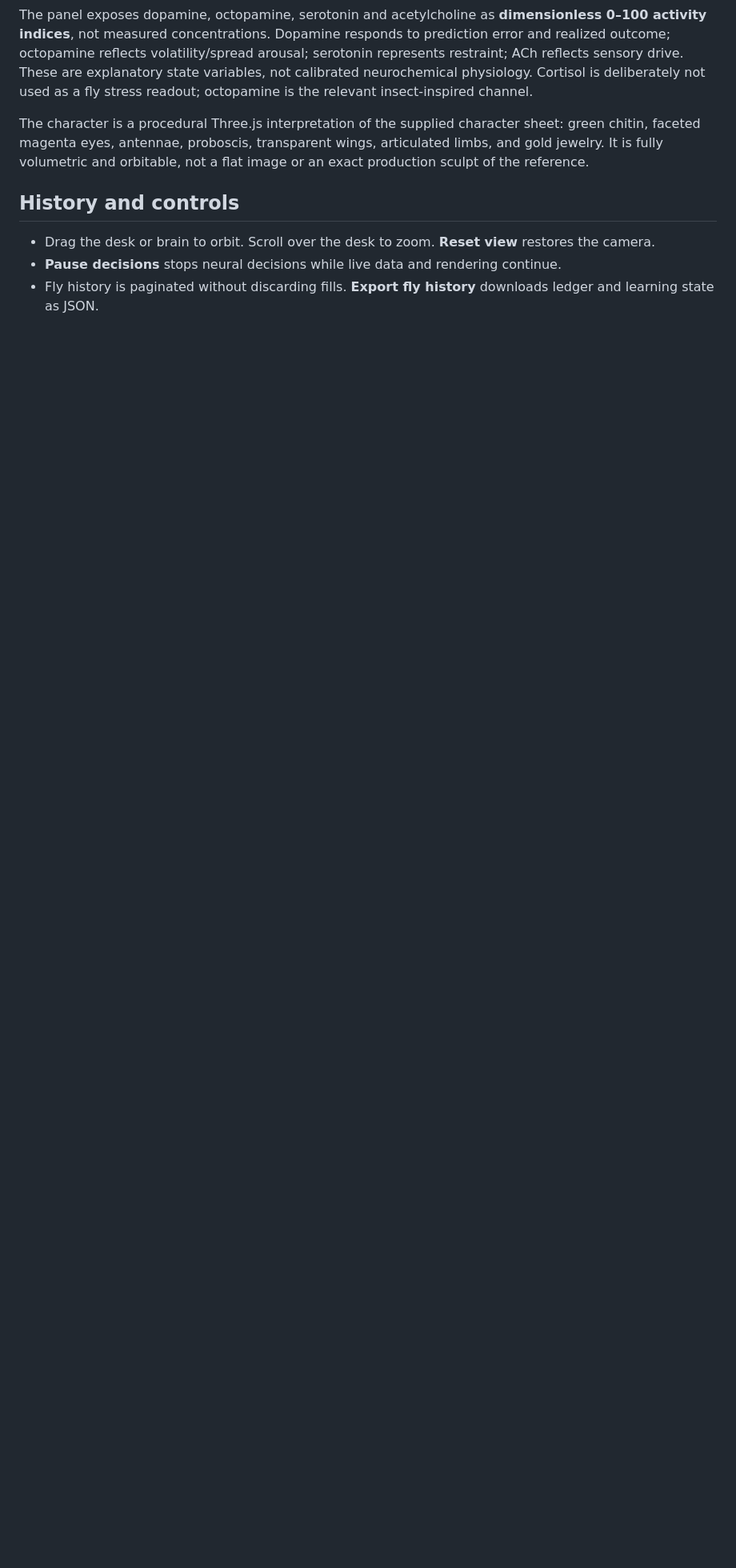
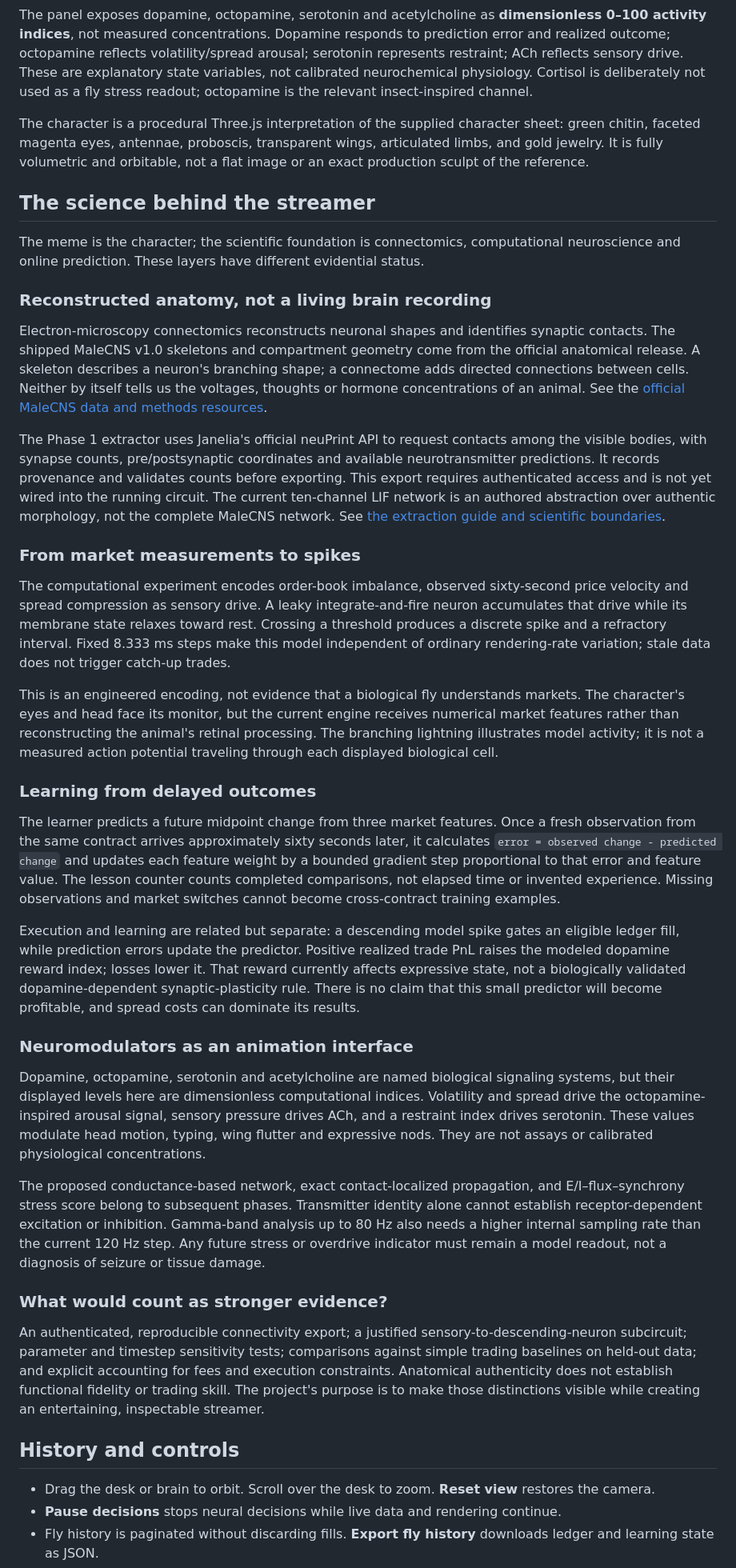
Before and after one commit to Rob-bio4/degeneretfly, a Markdown page: README.md, the part around one of its changes. Shown at 80% size. Drawn GitHub-style; blank space fills up the shorter version.

Commit message:
Document scientific foundations and credit Robin-kevin Vettik

```diff
--- a/README.md
+++ b/README.md
@@ -68,6 +70,38 @@ The panel exposes dopamine, octopamine, serotonin and acetylcholine as **dimensi
 
 The character is a procedural Three.js interpretation of the supplied character sheet: green chitin, faceted magenta eyes, antennae, proboscis, transparent wings, articulated limbs, and gold jewelry. It is fully volumetric and orbitable, not a flat image or an exact production sculpt of the reference.
 
+## The science behind the streamer
+
+The meme is the character; the scientific foundation is connectomics, computational neuroscience and online prediction. These layers have different evidential status.
+
+### Reconstructed anatomy, not a living brain recording
+
+Electron-microscopy connectomics reconstructs neuronal shapes and identifies synaptic contacts. The shipped MaleCNS v1.0 skeletons and compartment geometry come from the official anatomical release. A skeleton describes a neuron's branching shape; a connectome adds directed connections between cells. Neither by itself tells us the voltages, thoughts or hormone concentrations of an animal. See the [official MaleCNS data and methods resources](https://male-cns.janelia.org/download/).
+
+The Phase 1 extractor uses Janelia's official neuPrint API to request contacts among the visible bodies, with synapse counts, pre/postsynaptic coordinates and available neurotransmitter predictions. It records provenance and validates counts before exporting. This export requires authenticated access and is not yet wired into the running circuit. The current ten-channel LIF network is an authored abstraction over authentic morphology, not the complete MaleCNS network. See [the extraction guide and scientific boundaries](docs/CONNECTOME.md).
+
+### From market measurements to spikes
+
+The computational experiment encodes order-book imbalance, observed sixty-second price velocity and spread compression as sensory drive. A leaky integrate-and-fire neuron accumulates that drive while its membrane state relaxes toward rest. Crossing a threshold produces a discrete spike and a refractory interval. Fixed 8.333 ms steps make this model independent of ordinary rendering-rate variation; stale data does not trigger catch-up trades.
+
+This is an engineered encoding, not evidence that a biological fly understands markets. The character's eyes and head face its monitor, but the current engine receives numerical market features rather than reconstructing the animal's retinal processing. The branching lightning illustrates model activity; it is not a measured action potential traveling through each displayed biological cell.
+
+### Learning from delayed outcomes
+
+The learner predicts a future midpoint change from three market features. Once a fresh observation from the same contract arrives approximately sixty seconds later, it calculates `error = observed change - predicted change` and updates each feature weight by a bounded gradient step proportional to that error and feature value. The lesson counter counts completed comparisons, not elapsed time or invented experience. Missing observations and market switches cannot become cross-contract training examples.
+
+Execution and learning are related but separate: a descending model spike gates an eligible ledger fill, while prediction errors update the predictor. Positive realized trade PnL raises the modeled dopamine reward index; losses lower it. That reward currently affects expressive state, not a biologically validated dopamine-dependent synaptic-plasticity rule. There is no claim that this small predictor will become profitable, and spread costs can dominate its results.
+
+### Neuromodulators as an animation interface
+
+Dopamine, octopamine, serotonin and acetylcholine are named biological signaling systems, but their displayed levels here are dimensionless computational indices. Volatility and spread drive the octopamine-inspired arousal signal, sensory pressure drives ACh, and a restraint index drives serotonin. These values modulate head motion, typing, wing flutter and expressive nods. They are not assays or calibrated physiological concentrations.
+
+The proposed conductance-based network, exact contact-localized propagation, and E/I–flux–synchrony stress score belong to subsequent phases. Transmitter identity alone cannot establish receptor-dependent excitation or inhibition. Gamma-band analysis up to 80 Hz also needs a higher internal sampling rate than the current 120 Hz step. Any future stress or overdrive indicator must remain a model readout, not a diagnosis of seizure or tissue damage.
+
+### What would count as stronger evidence?
+
+An authenticated, reproducible connectivity export; a justified sensory-to-descending-neuron subcircuit; parameter and timestep sensitivity tests; comparisons against simple trading baselines on held-out data; and explicit accounting for fees and execution constraints. Anatomical authenticity does not establish functional fidelity or trading skill. The project's purpose is to make those distinctions visible while creating an entertaining, inspectable streamer.
+
 ## History and controls
 
 - Drag the desk or brain to orbit. Scroll over the desk to zoom. **Reset view** restores the camera.
```
Also changed, not shown: other parts of README.md (+2 -0 lines).
